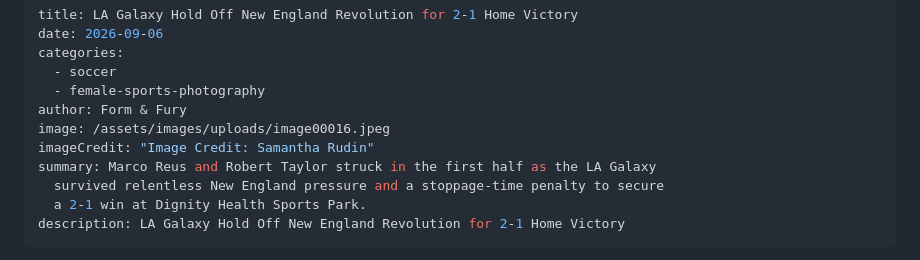
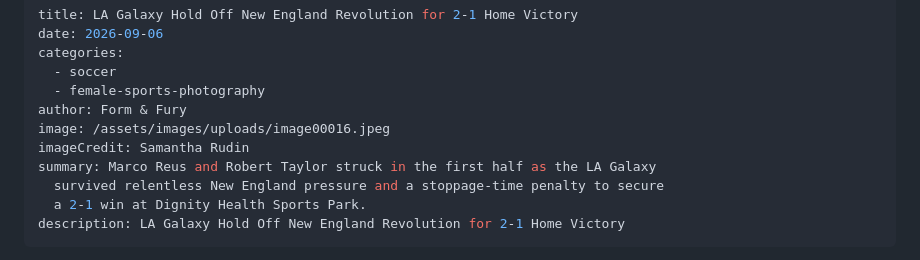
Before and after one commit to saderra/formandfury.com, a Markdown page: src/articles/la-galaxy-hold-off-new-england-revolution-for-2-1-home-victory.md, the part around the change. Drawn GitHub-style.

Commit message:
Update Article “la-galaxy-hold-off-new-england-revolution-for-2-1-home-victory”

```diff
--- a/src/articles/la-galaxy-hold-off-new-england-revolution-for-2-1-home-victory.md
+++ b/src/articles/la-galaxy-hold-off-new-england-revolution-for-2-1-home-victory.md
@@ -6,7 +6,7 @@ categories:
   - female-sports-photography
 author: Form & Fury
 image: /assets/images/uploads/image00016.jpeg
-imageCredit: "Image Credit: Samantha Rudin"
+imageCredit: Samantha Rudin
 summary: Marco Reus and Robert Taylor struck in the first half as the LA Galaxy
   survived relentless New England pressure and a stoppage-time penalty to secure
   a 2-1 win at Dignity Health Sports Park.
```
